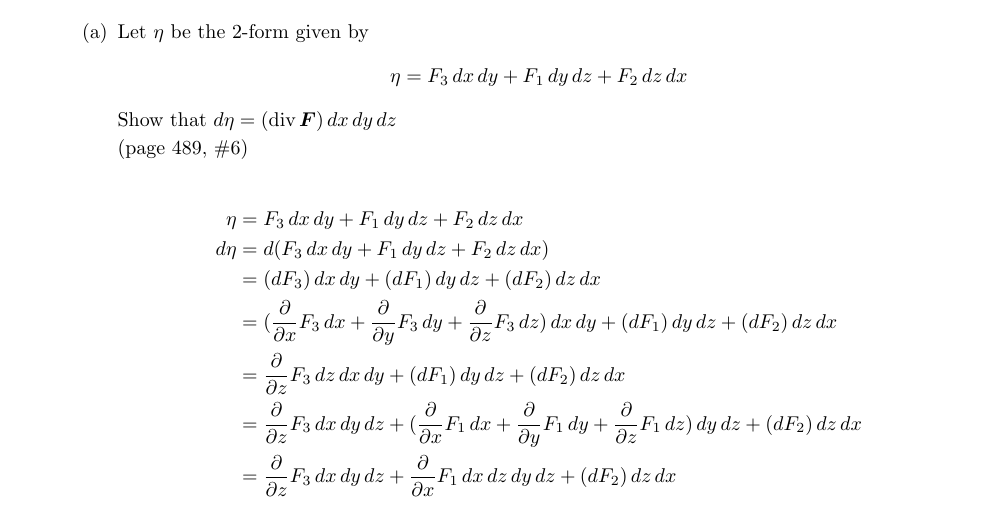
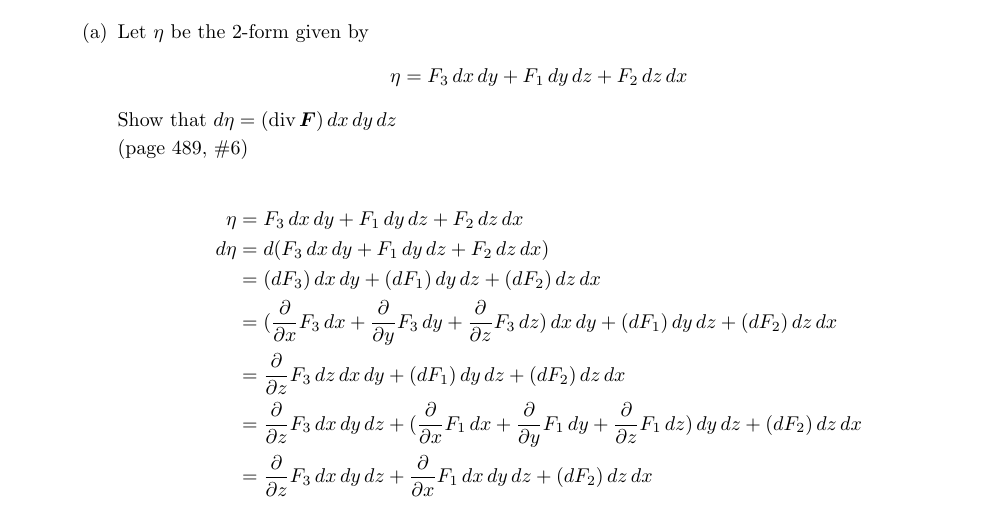
Before and after one commit to poonkeegan/school, a LaTeX document (matb42/a10.tex): part of the page, cut so that both start at the same text. Compiled offline with pdfLaTeX.

Commit message:
Mon Mar 26 10:22:18 EDT 2018

```diff
--- a/matb42/a10.tex
+++ b/matb42/a10.tex
@@ -44,7 +44,7 @@ Apr 3rd 2018}
                 &= (\parti{x} F_3 \,dx + \parti{y} F_3 \, dy + \parti{z} F_3  \, dz)\, dx \, dy + (dF_1) \, dy \, dz + (dF_2) \, dz \, dx \\
                 &= \parti{z} F_3  \, dz \, dx \, dy + (dF_1) \, dy \, dz + (dF_2) \, dz \, dx \\
                 &= \parti{z} F_3  \, dx \, dy \, dz + (\parti{x} F_1 \,dx + \parti{y} F_1 \, dy + \parti{z} F_1  \, dz) \, dy \, dz + (dF_2) \, dz \, dx \\
-                &= \parti{z} F_3  \, dx \, dy \, dz + \parti{x} F_1 \,dx \, dz  \, dy \, dz + (dF_2) \, dz \, dx \\
+                &= \parti{z} F_3  \, dx \, dy \, dz + \parti{x} F_1 \,dx \, dy \, dz + (dF_2) \, dz \, dx \\
             \end{align*}
     \end{enumerate}
 \end{enumerate}
```
Also changed, not shown: matb42/a10.pdf.
